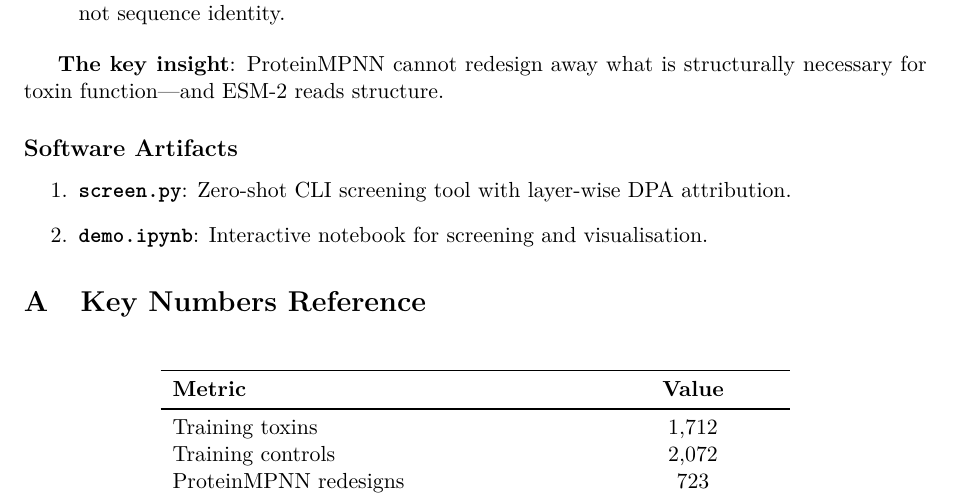
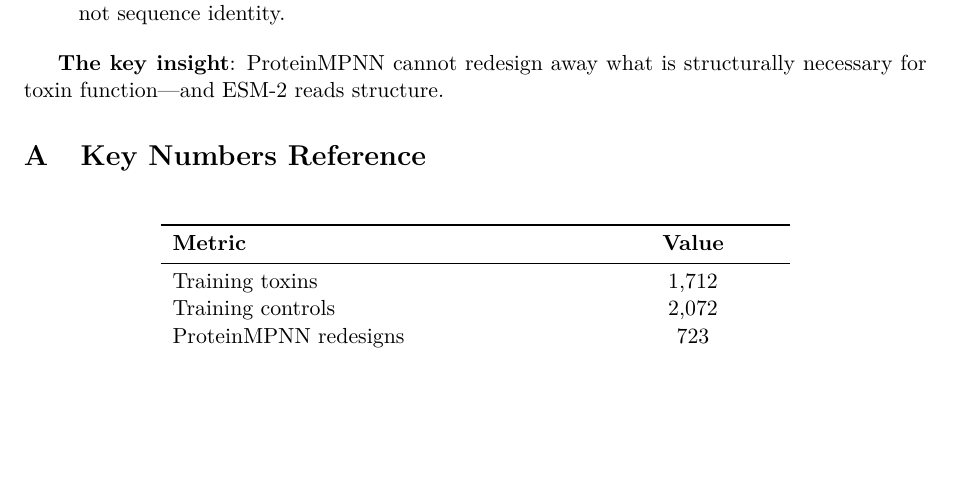
Before and after one commit to punctualprocrastinator/cautious-goggles, a LaTeX paper (draft_paper_updated.tex): part of page 12 of 14, cut so that both start at the same text, the shorter picture padded with empty space. Compiled offline with pdfLaTeX.

Commit message:
Final cleanup: removed software references and artifacts

```diff
--- a/draft_paper_updated.tex
+++ b/draft_paper_updated.tex
@@ -489,13 +489,6 @@ the privacy of its weights.}
 
 \textbf{The key insight}: ProteinMPNN cannot redesign away what is structurally necessary for toxin function---and ESM-2 reads structure.
 
-\subsection*{Software Artifacts}
-\begin{enumerate}
-    \item \textbf{\texttt{screen.py}}: Zero-shot CLI screening tool with layer-wise DPA attribution.
-    \item \textbf{\texttt{demo.ipynb}}: Interactive notebook for screening and visualisation.
-\end{enumerate}
-
-
 
 \appendix
 
```
Also changed, not shown: draft_paper_updated.pdf.
